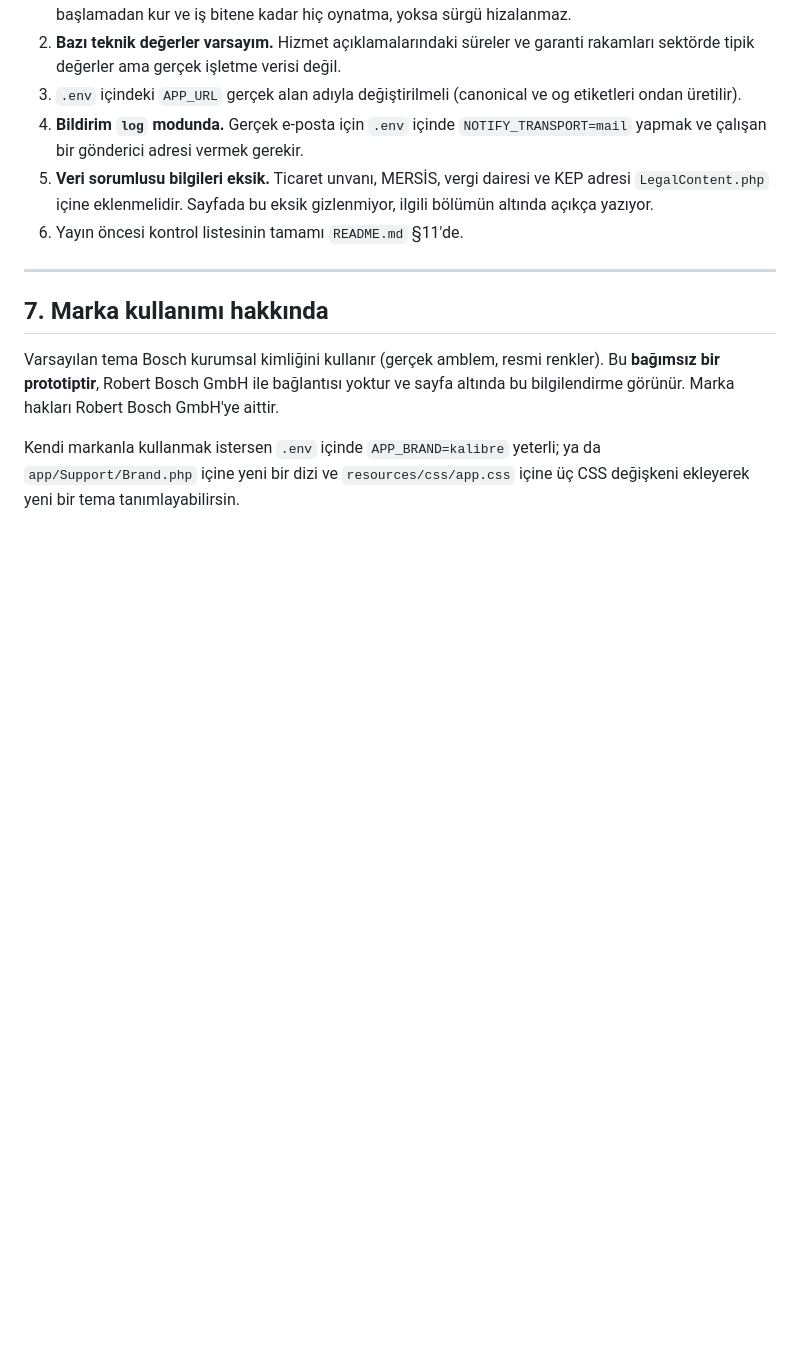
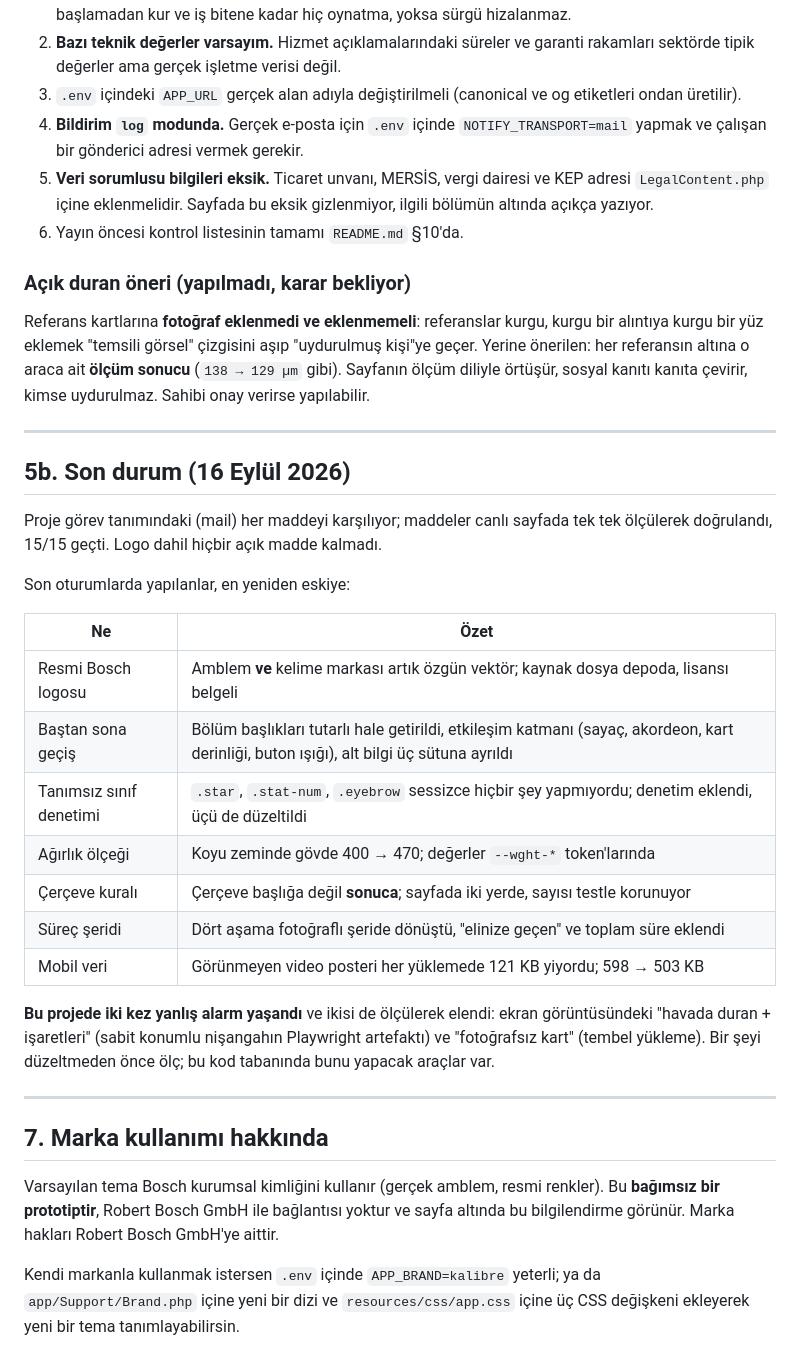
Before and after one commit to AsilDogukanSamay/kalibre, a Markdown page: HANDOFF.md, the part around the change. Rendered like a GitHub page; blank space fills up the shorter version.

Commit message:
HANDOFF: son durum ozeti ve acik duran oneri
Yeni bir oturum acildiginda nerede kalindigi tek bakista gorunsun. Referans
kartlarina fotograf eklenmemesi kararinin gerekcesi de buraya yazildi; aksi
halde sonraki oturum 'eksik' sanip ekleyebilir.

Co-Authored-By: Claude Opus 5 <noreply@anthropic.com>

```diff
--- a/HANDOFF.md
+++ b/HANDOFF.md
@@ -214,7 +214,39 @@ Aşağıdakiler iddia değil, çalıştırılarak ölçüldü:
 5. **Veri sorumlusu bilgileri eksik.** Ticaret unvanı, MERSİS, vergi dairesi ve
    KEP adresi `LegalContent.php` içine eklenmelidir. Sayfada bu eksik gizlenmiyor,
    ilgili bölümün altında açıkça yazıyor.
-6. Yayın öncesi kontrol listesinin tamamı `README.md` §11'de.
+6. Yayın öncesi kontrol listesinin tamamı `README.md` §10'da.
+
+### Açık duran öneri (yapılmadı, karar bekliyor)
+
+Referans kartlarına **fotoğraf eklenmedi ve eklenmemeli**: referanslar kurgu,
+kurgu bir alıntıya kurgu bir yüz eklemek "temsili görsel" çizgisini aşıp
+"uydurulmuş kişi"ye geçer. Yerine önerilen: her referansın altına o araca ait
+**ölçüm sonucu** (`138 → 129 µm` gibi). Sayfanın ölçüm diliyle örtüşür, sosyal
+kanıtı kanıta çevirir, kimse uydurulmaz. Sahibi onay verirse yapılabilir.
+
+---
+
+## 5b. Son durum (16 Eylül 2026)
+
+Proje görev tanımındaki (mail) her maddeyi karşılıyor; maddeler canlı sayfada
+tek tek ölçülerek doğrulandı, 15/15 geçti. Logo dahil hiçbir açık madde kalmadı.
+
+Son oturumlarda yapılanlar, en yeniden eskiye:
+
+| Ne | Özet |
+|---|---|
+| Resmi Bosch logosu | Amblem **ve** kelime markası artık özgün vektör; kaynak dosya depoda, lisansı belgeli |
+| Baştan sona geçiş | Bölüm başlıkları tutarlı hale getirildi, etkileşim katmanı (sayaç, akordeon, kart derinliği, buton ışığı), alt bilgi üç sütuna ayrıldı |
+| Tanımsız sınıf denetimi | `.star`, `.stat-num`, `.eyebrow` sessizce hiçbir şey yapmıyordu; denetim eklendi, üçü de düzeltildi |
+| Ağırlık ölçeği | Koyu zeminde gövde 400 → 470; değerler `--wght-*` token'larında |
+| Çerçeve kuralı | Çerçeve başlığa değil **sonuca**; sayfada iki yerde, sayısı testle korunuyor |
+| Süreç şeridi | Dört aşama fotoğraflı şeride dönüştü, "elinize geçen" ve toplam süre eklendi |
+| Mobil veri | Görünmeyen video posteri her yüklemede 121 KB yiyordu; 598 → 503 KB |
+
+**Bu projede iki kez yanlış alarm yaşandı** ve ikisi de ölçülerek elendi:
+ekran görüntüsündeki "havada duran + işaretleri" (sabit konumlu nişangahın
+Playwright artefaktı) ve "fotoğrafsız kart" (tembel yükleme). Bir şeyi
+düzeltmeden önce ölç; bu kod tabanında bunu yapacak araçlar var.
 
 ---
 
```
